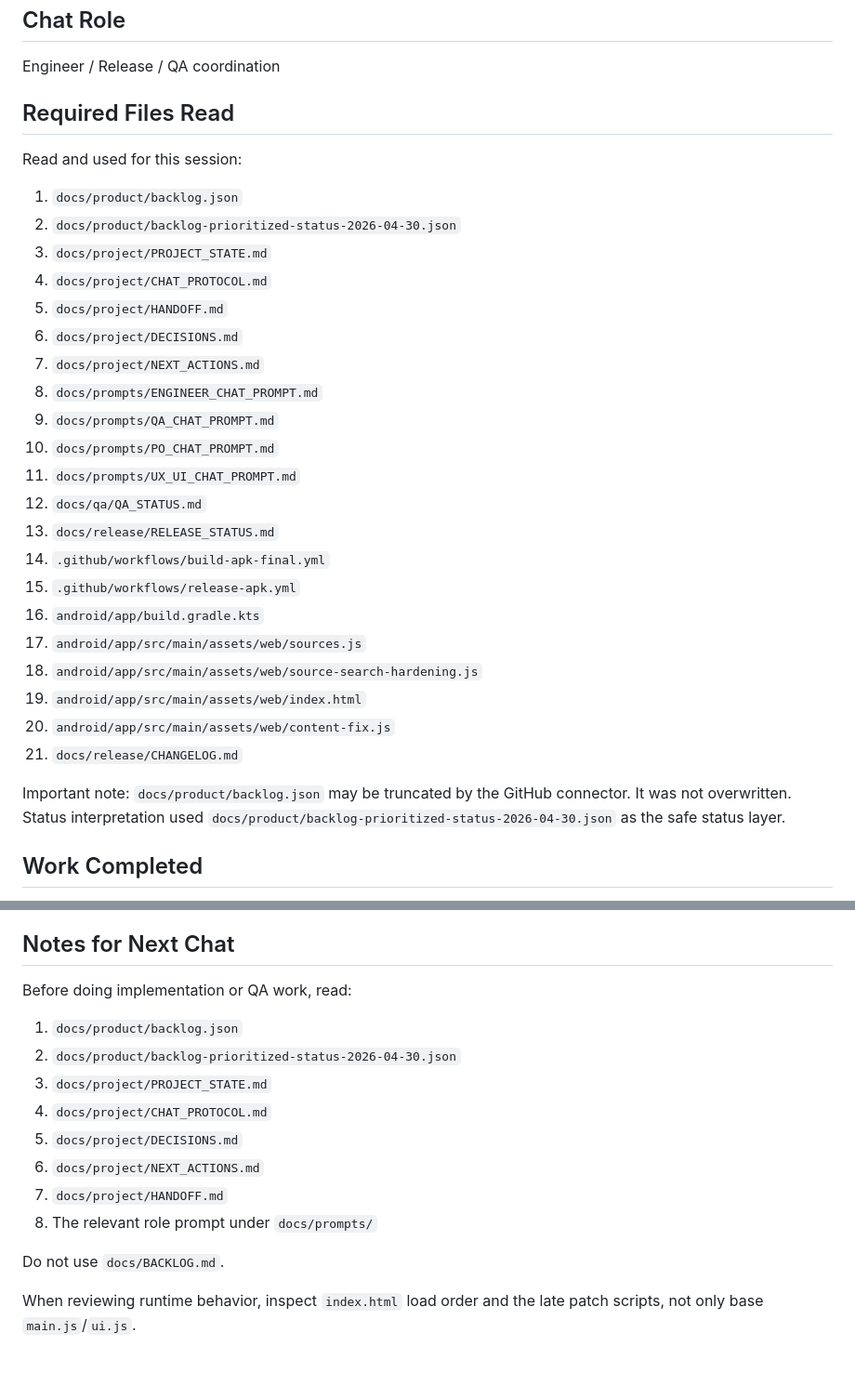
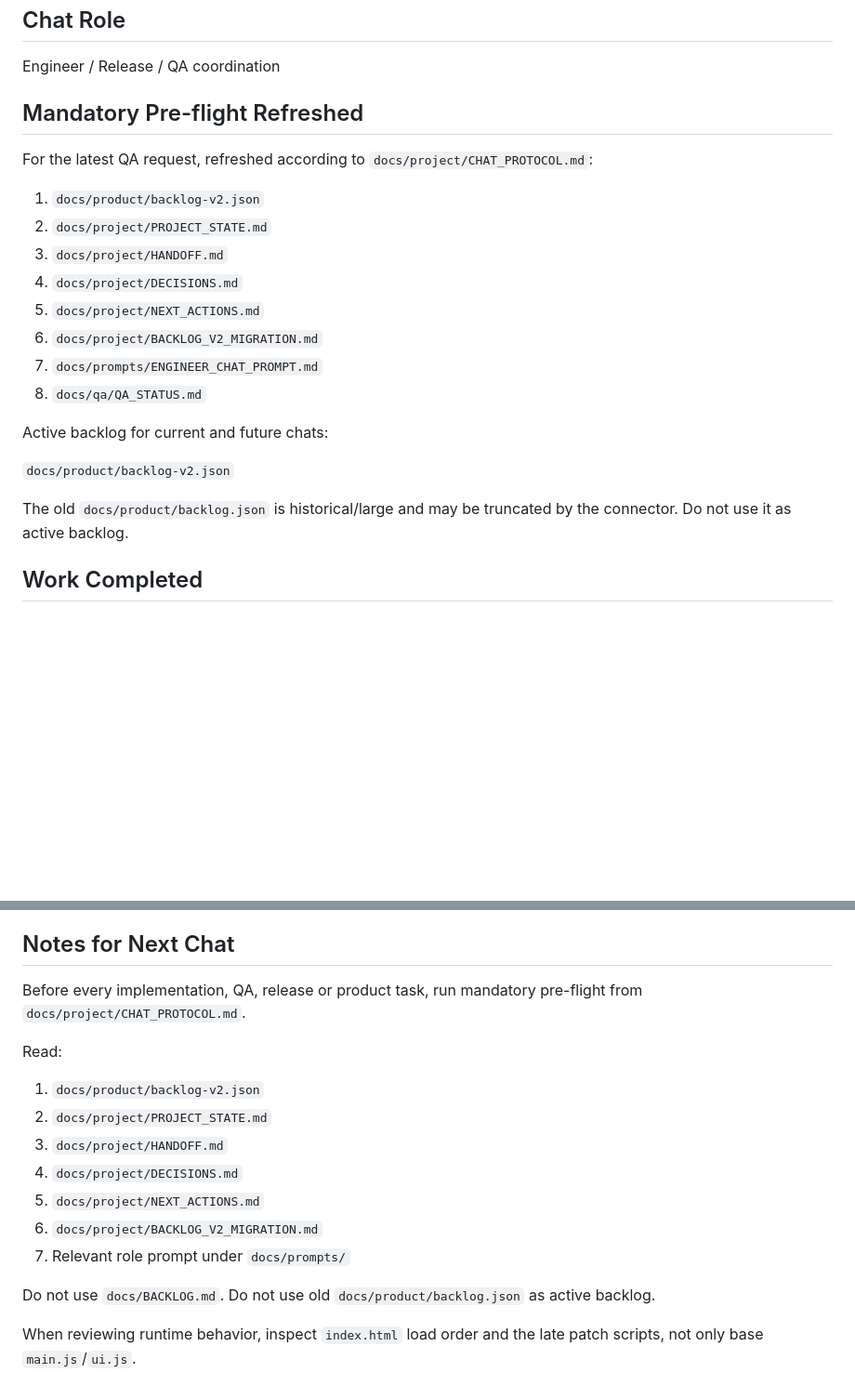
Before and after one commit to asker421/Asgard, a Markdown page: docs/project/HANDOFF.md, 2 parts joined by grey strips. Shown at 93% size. Drawn GitHub-style; blank space fills up the shorter version.

```diff
--- a/docs/project/HANDOFF.md
+++ b/docs/project/HANDOFF.md
@@ -6,33 +6,24 @@ Last updated: 2026-04-30
 
 Engineer / Release / QA coordination
 
-## Required Files Read
+## Mandatory Pre-flight Refreshed
 
-Read and used for this session:
+For the latest QA request, refreshed according to `docs/project/CHAT_PROTOCOL.md`:
 
-1. `docs/product/backlog.json`
-2. `docs/product/backlog-prioritized-status-2026-04-30.json`
-3. `docs/project/PROJECT_STATE.md`
-4. `docs/project/CHAT_PROTOCOL.md`
-5. `docs/project/HANDOFF.md`
-6. `docs/project/DECISIONS.md`
-7. `docs/project/NEXT_ACTIONS.md`
-8. `docs/prompts/ENGINEER_CHAT_PROMPT.md`
-9. `docs/prompts/QA_CHAT_PROMPT.md`
-10. `docs/prompts/PO_CHAT_PROMPT.md`
-11. `docs/prompts/UX_UI_CHAT_PROMPT.md`
-12. `docs/qa/QA_STATUS.md`
-13. `docs/release/RELEASE_STATUS.md`
-14. `.github/workflows/build-apk-final.yml`
-15. `.github/workflows/release-apk.yml`
-16. `android/app/build.gradle.kts`
-17. `android/app/src/main/assets/web/sources.js`
-18. `android/app/src/main/assets/web/source-search-hardening.js`
-19. `android/app/src/main/assets/web/index.html`
-20. `android/app/src/main/assets/web/content-fix.js`
-21. `docs/release/CHANGELOG.md`
+1. `docs/product/backlog-v2.json`
+2. `docs/project/PROJECT_STATE.md`
+3. `docs/project/HANDOFF.md`
+4. `docs/project/DECISIONS.md`
+5. `docs/project/NEXT_ACTIONS.md`
+6. `docs/project/BACKLOG_V2_MIGRATION.md`
+7. `docs/prompts/ENGINEER_CHAT_PROMPT.md`
+8. `docs/qa/QA_STATUS.md`
 
-Important note: `docs/product/backlog.json` may be truncated by the GitHub connector. It was not overwritten. Status interpretation used `docs/product/backlog-prioritized-status-2026-04-30.json` as the safe status layer.
+Active backlog for current and future chats:
+
+`docs/product/backlog-v2.json`
+
+The old `docs/product/backlog.json` is historical/large and may be truncated by the connector. Do not use it as active backlog.
 
 ## Work Completed
 
@@ -138,17 +161,19 @@ Minimum test scope:
 
 ## Notes for Next Chat
 
-Before doing implementation or QA work, read:
+Before every implementation, QA, release or product task, run mandatory pre-flight from `docs/project/CHAT_PROTOCOL.md`.
 
-1. `docs/product/backlog.json`
-2. `docs/product/backlog-prioritized-status-2026-04-30.json`
-3. `docs/project/PROJECT_STATE.md`
-4. `docs/project/CHAT_PROTOCOL.md`
-5. `docs/project/DECISIONS.md`
-6. `docs/project/NEXT_ACTIONS.md`
-7. `docs/project/HANDOFF.md`
-8. The relevant role prompt under `docs/prompts/`
+Read:
+
+1. `docs/product/backlog-v2.json`
+2. `docs/project/PROJECT_STATE.md`
+3. `docs/project/HANDOFF.md`
+4. `docs/project/DECISIONS.md`
+5. `docs/project/NEXT_ACTIONS.md`
+6. `docs/project/BACKLOG_V2_MIGRATION.md`
+7. Relevant role prompt under `docs/prompts/`
 
 Do not use `docs/BACKLOG.md`.
+Do not use old `docs/product/backlog.json` as active backlog.
 
 When reviewing runtime behavior, inspect `index.html` load order and the late patch scripts, not only base `main.js`/`ui.js`.
```
Also changed, not shown: other parts of docs/project/HANDOFF.md (+58 -26 lines).
